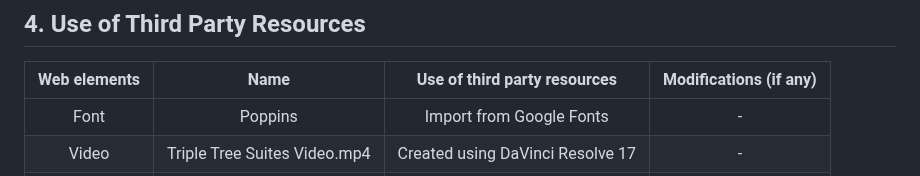
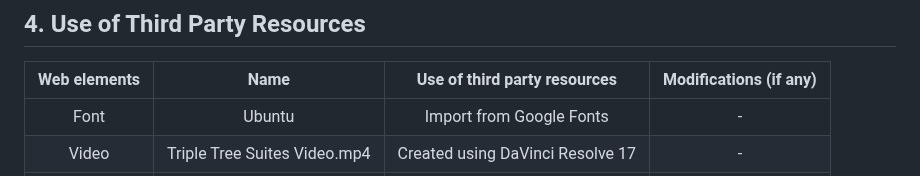
Before and after one commit to ameeralwafiq/INFO2303-SEC4-GROUP1-PROJECT, a Markdown page: README.md, the part around the change. Rendered like a GitHub page.

```diff
--- a/README.md
+++ b/README.md
@@ -58,7 +58,7 @@ All the work has been distribute equally to all the group member.
 
 | Web elements 	|                                                                                  Name                                                                                  	| Use of third party resources 	|      Modifications (if any)      	|
 |:------------:	|:----------------------------------------------------------------------------------------------------------------------------------------------------------------------:	|:----------------------------:	|:--------------------------------:	|
-| Font         	| Poppins                                                                                                                                                                	| Import from Google Fonts     	| -                                	|
+| Font         	| Ubuntu                                                                                                                                                                	| Import from Google Fonts     	| -                                	|
 | Video        	| Triple Tree Suites Video.mp4                                                                                                                                                      	| Created using DaVinci Resolve 17           	| -                                	|
 | Icon          	| Facebook.icon<br>Instagram.icon<br>Twitter.icon<br>Email.icon                                                                                                          	| Taken from Font Awesome      	| -                                	|
 | Photo        	| Hotel logo.png                                                                                                                                                         	| Create using Canva           	| -                                	|
```
